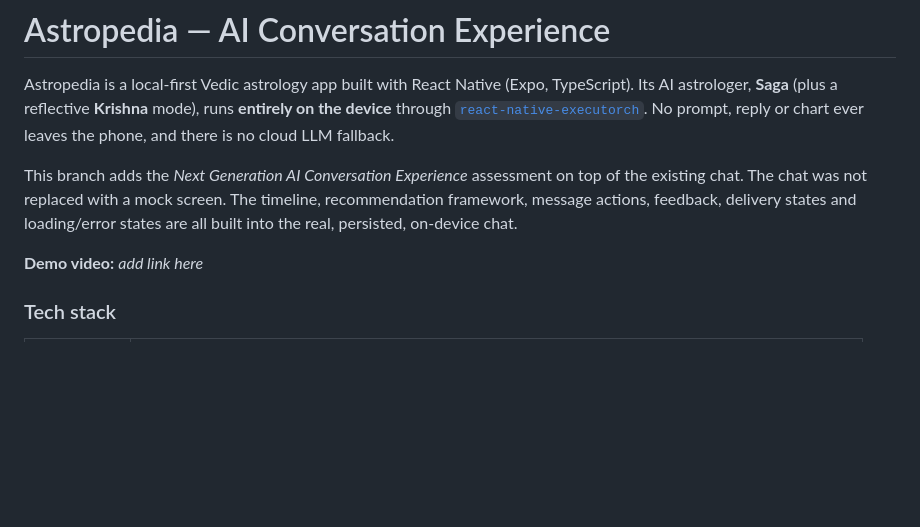
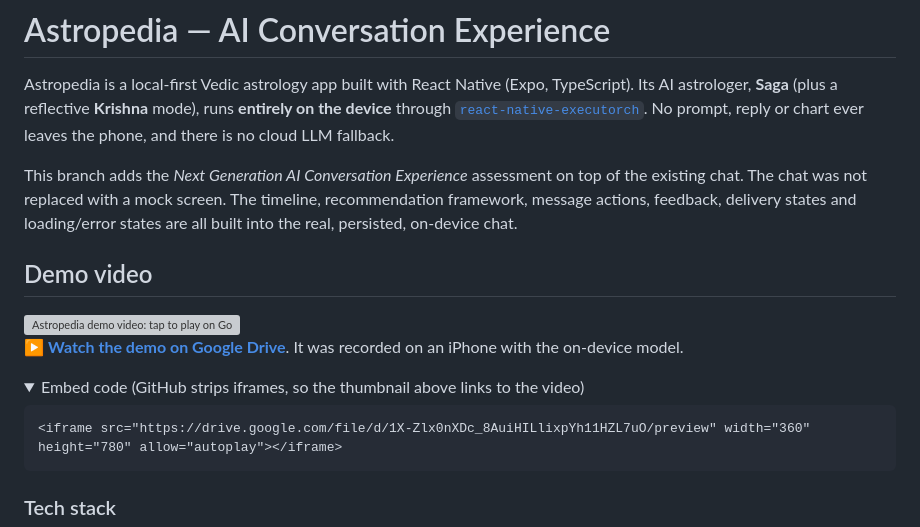
Before and after one commit to leoAnimesh/astropedia, a Markdown page: README.md, the part around one of its changes. GitHub-like rendering; folded sections open; blank space fills up the shorter version; grey boxes are pictures that could not be loaded.

Commit message:
docs: embed demo video in README
Co-Authored-By: Claude Opus 5.5 (1M context) <noreply@anthropic.com>

````diff
--- a/README.md
+++ b/README.md
@@ -4,4 +4,18 @@ Astropedia is a local-first Vedic astrology app built with React Native (Expo, T
 
 This branch adds the *Next Generation AI Conversation Experience* assessment on top of the existing chat. The chat was not replaced with a mock screen. The timeline, recommendation framework, message actions, feedback, delivery states and loading/error states are all built into the real, persisted, on-device chat.
 
-**Demo video:** _add link here_
+## Demo video
+
+<a href="https://drive.google.com/file/d/1X-Zlx0nXDc_8AuiHILlixpYh11HZL7uO/view?usp=sharing">
+  <img src="https://drive.google.com/thumbnail?id=1X-Zlx0nXDc_8AuiHILlixpYh11HZL7uO&sz=w640" alt="Astropedia demo video: tap to play on Google Drive" width="320" />
+</a>
+
+▶️ **[Watch the demo on Google Drive](https://drive.google.com/file/d/1X-Zlx0nXDc_8AuiHILlixpYh11HZL7uO/view?usp=sharing)**. It was recorded on an iPhone with the on-device model.
+
+<details>
+<summary>Embed code (GitHub strips iframes, so the thumbnail above links to the video)</summary>
+
+```html
+<iframe src="https://drive.google.com/file/d/1X-Zlx0nXDc_8AuiHILlixpYh11HZL7uO/preview" width="360" height="780" allow="autoplay"></iframe>
+```
+
````
Also changed, not shown: other parts of README.md (+1 -0 lines).
